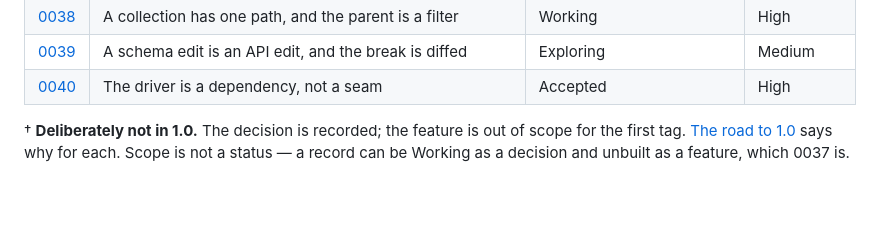
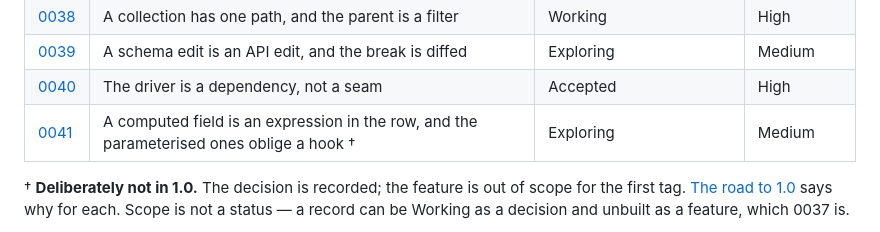
Before and after one commit to jryannel/sqlb, a Markdown page: docs/adr/README.md, the part around the change. Rendered like a GitHub page; blank space fills up the shorter version.

```diff
--- a/docs/adr/README.md
+++ b/docs/adr/README.md
@@ -147,6 +147,7 @@ the section it bears on, and move on.
 | [0038](0038-collections-are-flat.md) | A collection has one path, and the parent is a filter | Working | High |
 | [0039](0039-a-schema-edit-is-an-api-edit.md) | A schema edit is an API edit, and the break is diffed | Exploring | Medium |
 | [0040](0040-the-driver-is-a-dependency.md) | The driver is a dependency, not a seam | Accepted | High |
+| [0041](0041-computed-fields.md) | A computed field is an expression in the row, and the parameterised ones oblige a hook † | Exploring | Medium |
 
 † **Deliberately not in 1.0.** The decision is recorded; the feature is out of
 scope for the first tag. [The road to 1.0](../release-1.0.md) says why for each.
```
Also changed, not shown: docs/adr/0041-computed-fields.md (added, +204 -0 lines).
